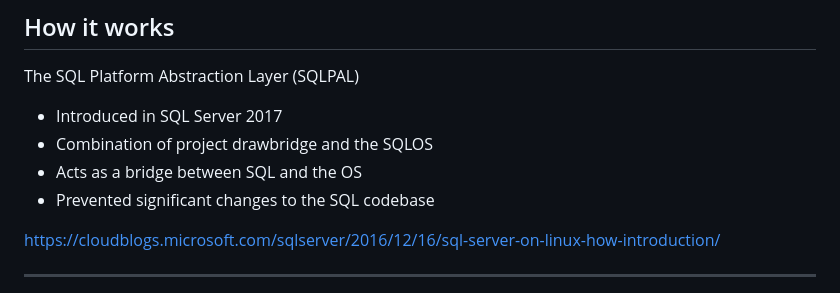
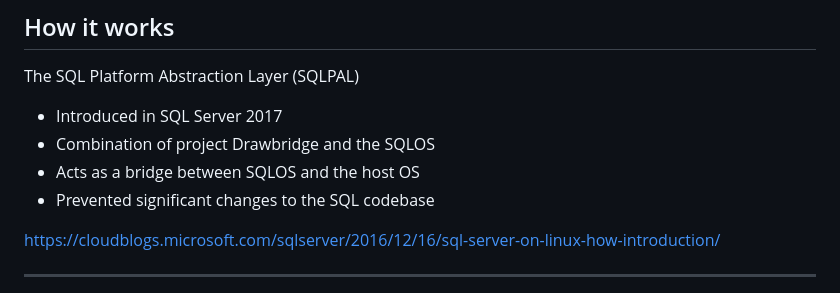
Before and after one commit to dbafromthecold/sqlserverlinux, a Markdown page: slides.md, the part around the change. Rendered like a GitHub page.

Commit message:
updated slides

```diff
--- a/slides.md
+++ b/slides.md
@@ -34,8 +34,8 @@ To provide an overview of SQL Server on Linux
 
 The SQL Platform Abstraction Layer (SQLPAL)
 - Introduced in SQL Server 2017
-- Combination of project drawbridge and the SQLOS
-- Acts as a bridge between SQL and the OS
+- Combination of project Drawbridge and the SQLOS
+- Acts as a bridge between SQLOS and the host OS
 - Prevented significant changes to the SQL codebase
 
 <font size="5"><a href="https://cloudblogs.microsoft.com/sqlserver/2016/12/16/sql-server-on-linux-how-introduction/">https://cloudblogs.microsoft.com/sqlserver/2016/12/16/sql-server-on-linux-how-introduction/</a></font>
```
